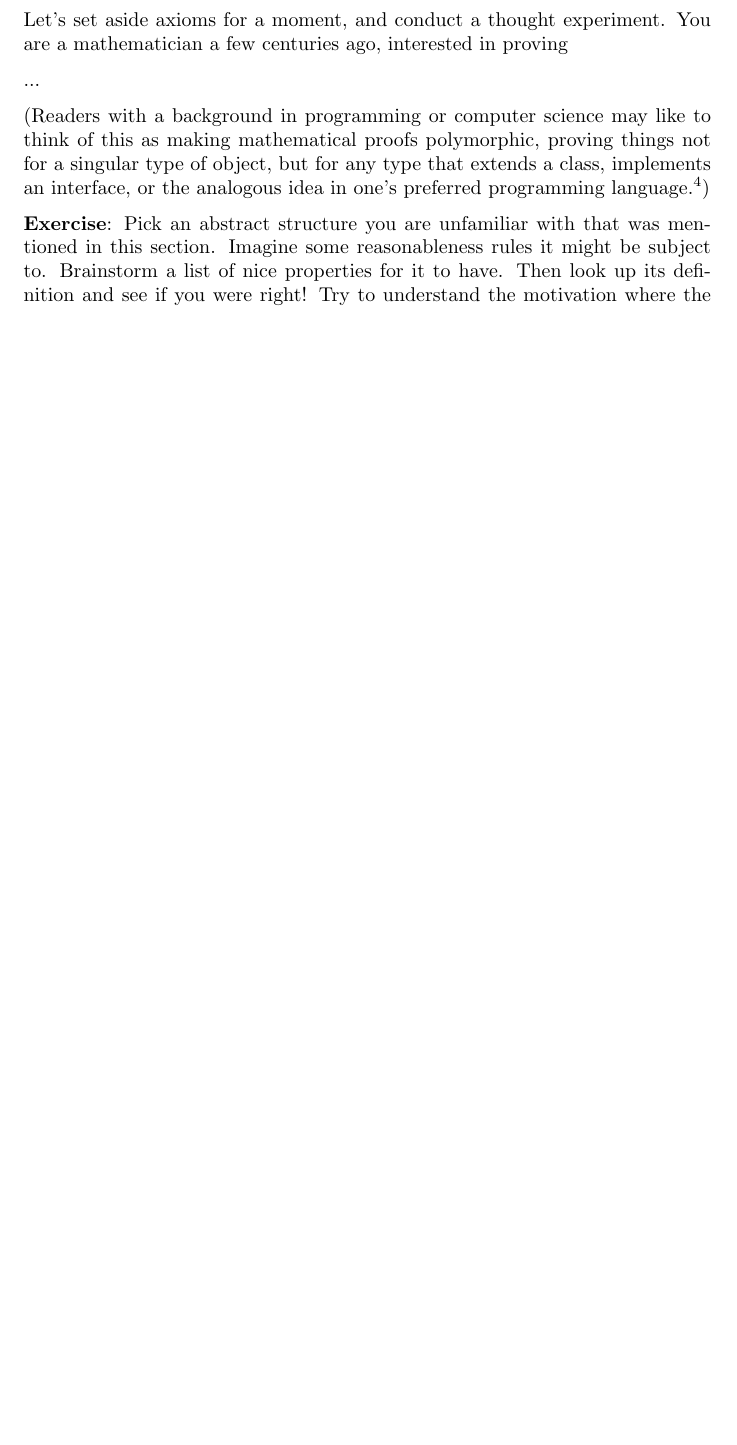
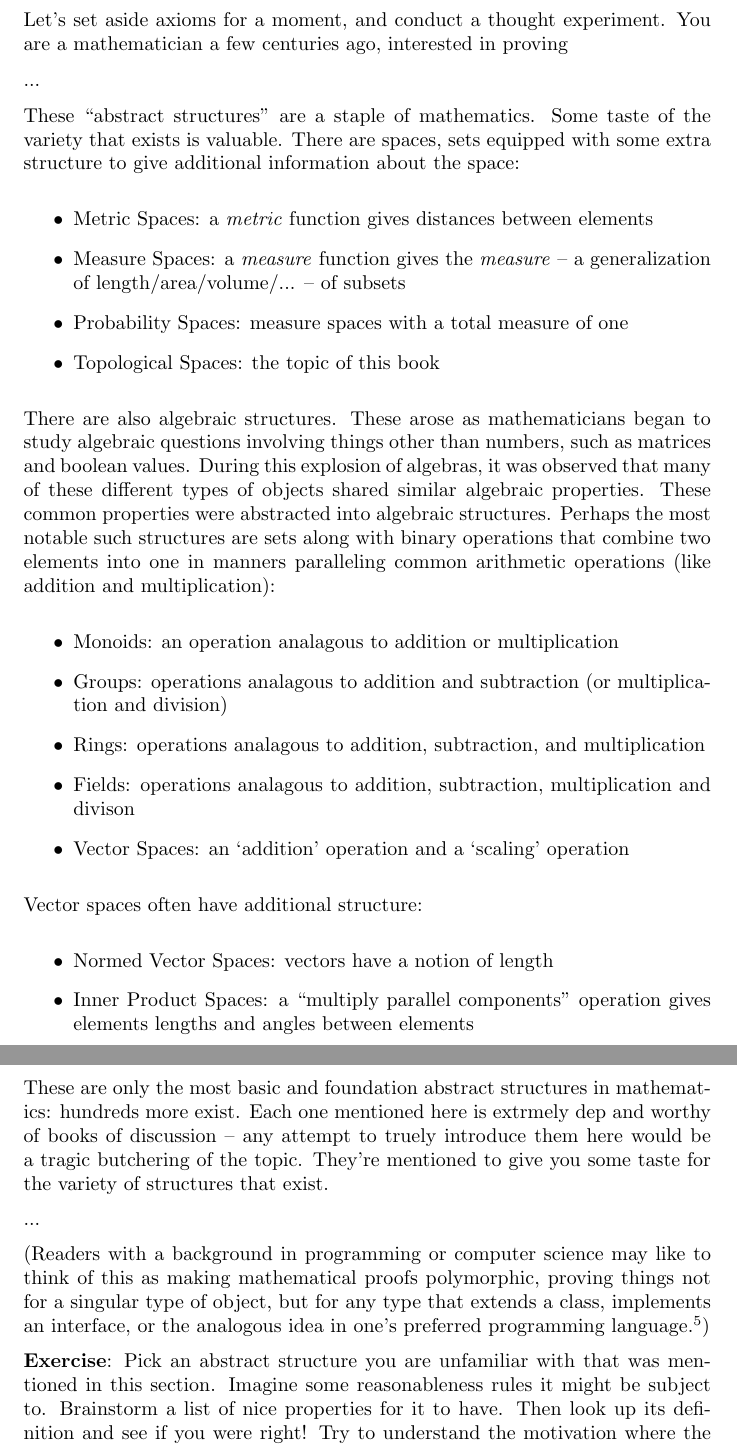
Before and after one commit to colah/Motivated-Topology, a LaTeX document (topology.tex): part of page 4 of 8 before the commit and two parts of pages 5 and 6 of 10 after it, the two joined at a grey line, cut so that both start at the same text, the shorter picture padded with empty space. Compiled offline with pdfLaTeX.

Commit message:
Rought completion of first section, lots of work on abstract structures.

```diff
--- a/topology.tex
+++ b/topology.tex
@@ -54,6 +62,37 @@ But not only is the axiomatic approach not constraining, it can be empowering. A
 It's worth noting that, very frequently, axioms don't just float free, but are baked into the definition of something. ...
 
 Let's set aside axioms for a moment, and conduct a thought experiment. You are a mathematician a few centuries ago, interested in proving
+
+...
+
+%Spaces
+These ``abstract structures'' are a staple of mathematics. Some taste of the variety that exists is valuable. There are spaces, sets equipped with some extra structure to give additional information about the space:
+
+\begin{itemize}
+\item Metric Spaces: a \emph{metric} function gives distances between elements
+\item Measure Spaces: a \emph{measure} function gives the \emph{measure} -- a generalization of length/area/volume/... -- of subsets
+\item Probability Spaces: measure spaces with a total measure of one
+\item Topological Spaces: the topic of this book
+\end{itemize}
+
+There are also algebraic structures. These arose as mathematicians began to study algebraic questions involving things other than numbers, such as matrices and boolean values. During this explosion of algebras, it was observed that many of these different types of objects shared similar algebraic properties. These common properties were abstracted into algebraic structures. Perhaps the most notable such structures are sets along with binary operations that combine two elements into one in manners paralleling common arithmetic operations (like addition and multiplication):
+
+\begin{itemize}
+\item Monoids: an operation analagous to addition or multiplication
+\item Groups: operations analagous to addition and subtraction (or multiplication and division)
+\item Rings: operations analagous to addition, subtraction, and multiplication
+\item Fields: operations analagous to addition, subtraction, multiplication and divison
+\item Vector Spaces: an `addition' operation and a `scaling' operation
+\end{itemize}
+
+Vector spaces often have additional structure:
+
+\begin{itemize}
+\item Normed Vector Spaces: vectors have a notion of length
+\item Inner Product Spaces: a ``multiply parallel components'' operation gives elements lengths and angles between elements
+\end{itemize}
+
+These are only the most basic and foundation abstract structures in mathematics: hundreds more exist. Each one mentioned here is extrmely dep and worthy of books of discussion -- any attempt to truely introduce them here would be a tragic butchering of the topic. They're mentioned to give you some taste for the variety of structures that exist.
 
 
 ...
```
Also changed, not shown: topology.tex (32 more changed lines).
